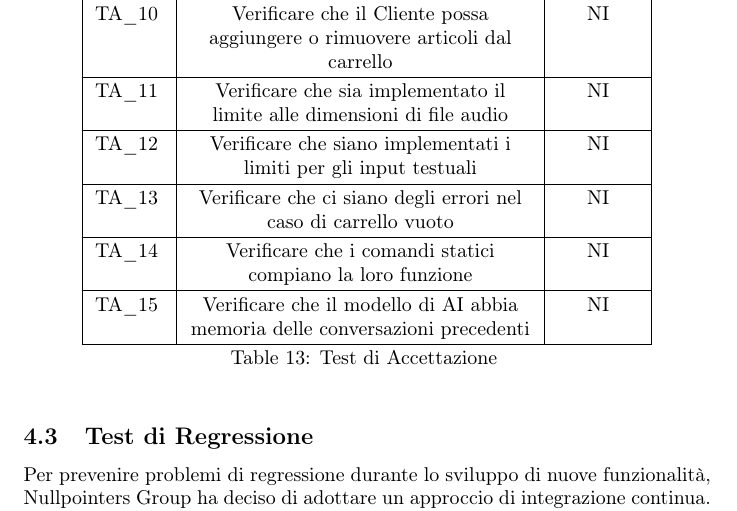
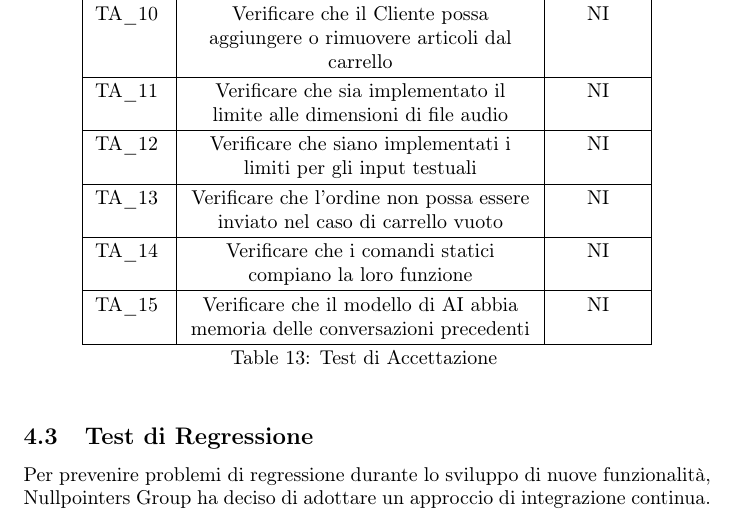
Before and after one commit to NullPointersGroup/Documentazione, a LaTeX document (src/RTB/Documenti Esterni/Piano di Qualifica/Piano_di_Qualifica.tex, which reads src/RTB/Documenti Esterni/Piano di Qualifica/content/strategieTesting.tex): part of page 38 of 40, cut so that both start at the same text. Compiled offline with pdfLaTeX.

Commit message:
Sistemato TA_13

```diff
--- a/src/RTB/Documenti Esterni/Piano di Qualifica/content/strategieTesting.tex
+++ b/src/RTB/Documenti Esterni/Piano di Qualifica/content/strategieTesting.tex
@@ -600,7 +600,7 @@ La seguente tabella riporta l’elenco completo dei test di Accettazione pianifi
     TA\_10 & Verificare che il Cliente possa aggiungere o rimuovere articoli dal carrello & NI \\ \hline
     TA\_11 & Verificare che sia implementato il limite alle dimensioni di file audio & NI \\ \hline
     TA\_12 & Verificare che siano implementati i limiti per gli input testuali & NI \\ \hline
-    TA\_13 & Verificare che ci siano degli errori nel caso di carrello vuoto & NI \\ \hline
+    TA\_13 & Verificare che l'ordine non possa essere inviato nel caso di carrello vuoto & NI \\ \hline
     TA\_14 & Verificare che i comandi statici compiano la loro funzione & NI \\ \hline
     TA\_15 & Verificare che il modello di AI abbia memoria delle conversazioni precedenti & NI \\ \hline
 
```
